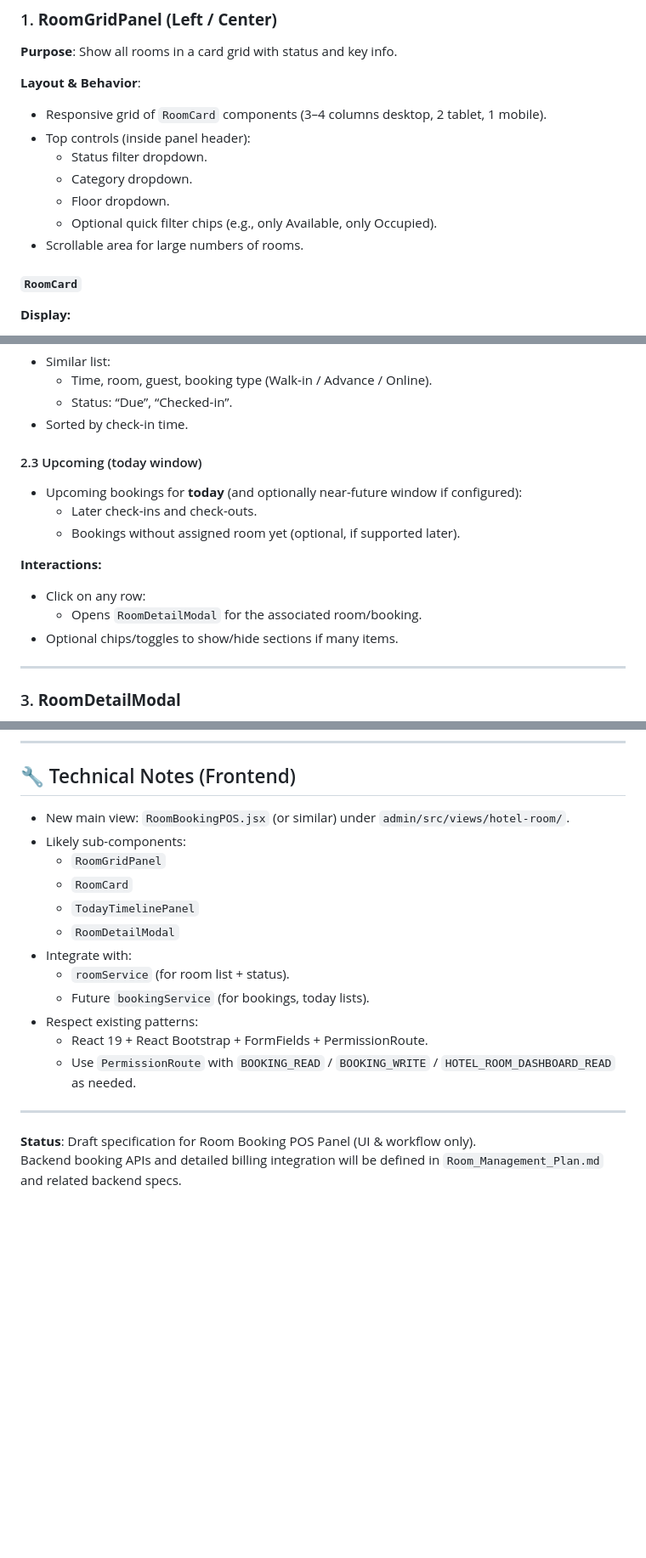
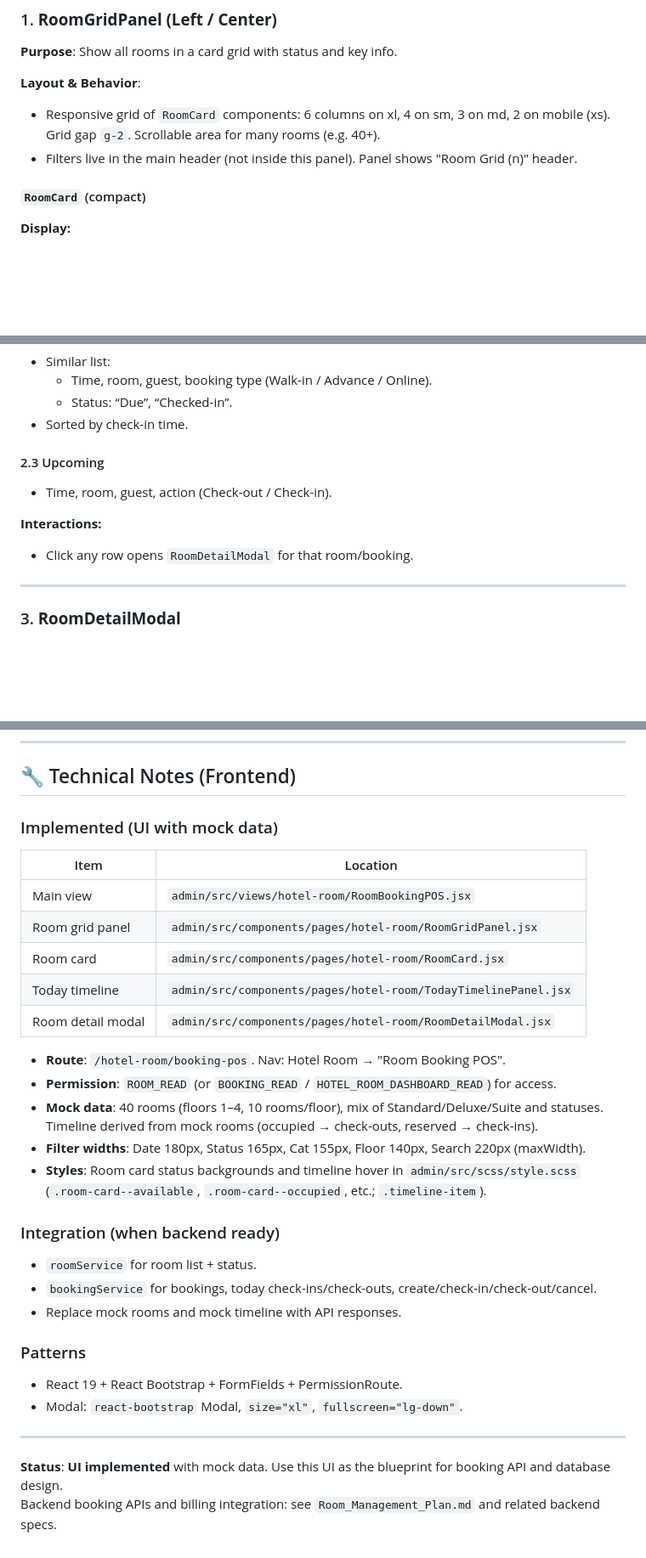
Before and after one commit to codexaaSoftwares/Hotel-App, a Markdown page: scope/Room_Booking_POS_Panel_Specification.md, 3 parts joined by grey strips. Shown at 85% size. Rendered like a GitHub page; blank space fills up the shorter version.

Commit message:
md file - Room Booking POS Panel Specification updated

```diff
--- a/scope/Room_Booking_POS_Panel_Specification.md
+++ b/scope/Room_Booking_POS_Panel_Specification.md
@@ -107,15 +105,10 @@ Front-desk staff can quickly see room status, manage bookings, and process check
 **Purpose**: Show all rooms in a card grid with status and key info.
 
 **Layout & Behavior**:
-- Responsive grid of `RoomCard` components (3–4 columns desktop, 2 tablet, 1 mobile).
-- Top controls (inside panel header):
-  - Status filter dropdown.
-  - Category dropdown.
-  - Floor dropdown.
-  - Optional quick filter chips (e.g., only Available, only Occupied).
-- Scrollable area for large numbers of rooms.
+- Responsive grid of `RoomCard` components: 6 columns on xl, 4 on sm, 3 on md, 2 on mobile (xs). Grid gap `g-2`. Scrollable area for many rooms (e.g. 40+).
+- Filters live in the main header (not inside this panel). Panel shows "Room Grid (n)" header.
 
-#### `RoomCard`
+#### `RoomCard` (compact)
 
 **Display:**
 - Room number (primary, large & bold).
@@ -161,15 +152,11 @@ Front-desk staff can quickly see room status, manage bookings, and process check
   - Status: “Due”, “Checked-in”.
 - Sorted by check-in time.
 
-#### 2.3 Upcoming (today window)
-- Upcoming bookings for **today** (and optionally near-future window if configured):
-  - Later check-ins and check-outs.
-  - Bookings without assigned room yet (optional, if supported later).
+#### 2.3 Upcoming
+- Time, room, guest, action (Check-out / Check-in).
 
 **Interactions:**
-- Click on any row:
-  - Opens `RoomDetailModal` for the associated room/booking.
-- Optional chips/toggles to show/hide sections if many items.
+- Click any row opens `RoomDetailModal` for that room/booking.
 
 ---
 
@@ -338,20 +325,34 @@ Front-desk staff can quickly see room status, manage bookings, and process check
 
 ## 🔧 Technical Notes (Frontend)
 
-- New main view: `RoomBookingPOS.jsx` (or similar) under `admin/src/views/hotel-room/`.
-- Likely sub-components:
-  - `RoomGridPanel`
-  - `RoomCard`
-  - `TodayTimelinePanel`
-  - `RoomDetailModal`
-- Integrate with:
-  - `roomService` (for room list + status).
-  - Future `bookingService` (for bookings, today lists).
-- Respect existing patterns:
-  - React 19 + React Bootstrap + FormFields + PermissionRoute.
-  - Use `PermissionRoute` with `BOOKING_READ` / `BOOKING_WRITE` / `HOTEL_ROOM_DASHBOARD_READ` as needed.
+### Implemented (UI with mock data)
+
+| Item | Location |
+|------|----------|
+| Main view | `admin/src/views/hotel-room/RoomBookingPOS.jsx` |
+| Room grid panel | `admin/src/components/pages/hotel-room/RoomGridPanel.jsx` |
+| Room card | `admin/src/components/pages/hotel-room/RoomCard.jsx` |
+| Today timeline | `admin/src/components/pages/hotel-room/TodayTimelinePanel.jsx` |
+| Room detail modal | `admin/src/components/pages/hotel-room/RoomDetailModal.jsx` |
+
+- **Route**: `/hotel-room/booking-pos`. Nav: Hotel Room → "Room Booking POS".
+- **Permission**: `ROOM_READ` (or `BOOKING_READ` / `HOTEL_ROOM_DASHBOARD_READ`) for access.
+- **Mock data**: 40 rooms (floors 1–4, 10 rooms/floor), mix of Standard/Deluxe/Suite and statuses. Timeline derived from mock rooms (occupied → check-outs, reserved → check-ins).
+- **Filter widths**: Date 180px, Status 165px, Cat 155px, Floor 140px, Search 220px (maxWidth).
+- **Styles**: Room card status backgrounds and timeline hover in `admin/src/scss/style.scss` (`.room-card--available`, `.room-card--occupied`, etc.; `.timeline-item`).
+
+### Integration (when backend ready)
+
+- `roomService` for room list + status.
+- `bookingService` for bookings, today check-ins/check-outs, create/check-in/check-out/cancel.
+- Replace mock rooms and mock timeline with API responses.
+
+### Patterns
+
+- React 19 + React Bootstrap + FormFields + PermissionRoute.
+- Modal: `react-bootstrap` Modal, `size="xl"`, `fullscreen="lg-down"`.
 
 ---
 
-**Status**: Draft specification for Room Booking POS Panel (UI & workflow only).
-Backend booking APIs and detailed billing integration will be defined in `Room_Management_Plan.md` and related backend specs.
+**Status**: **UI implemented** with mock data. Use this UI as the blueprint for booking API and database design.
+Backend booking APIs and billing integration: see `Room_Management_Plan.md` and related backend specs.
```
Also changed, not shown: other parts of scope/Room_Booking_POS_Panel_Specification.md (+9 -13 lines).
